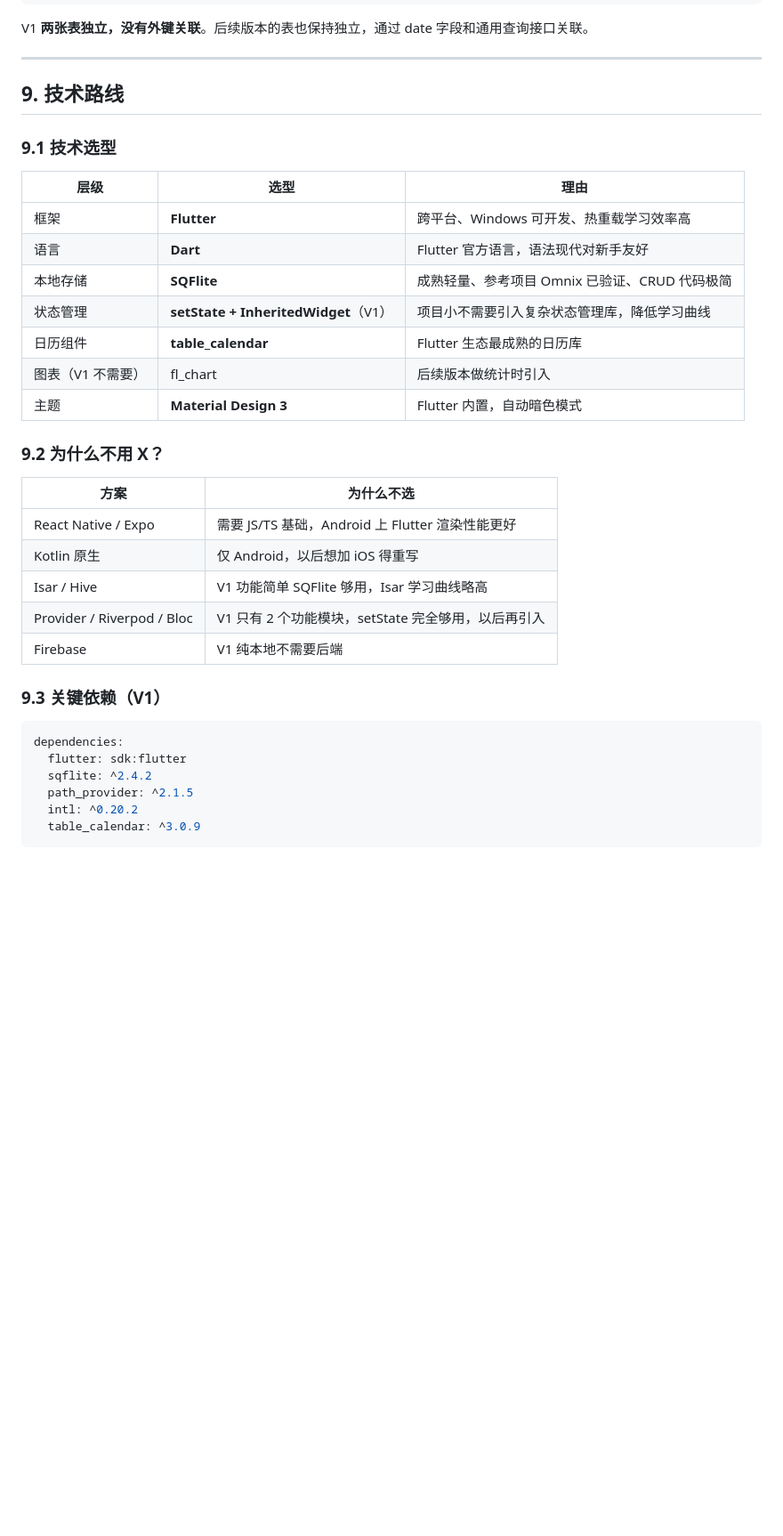
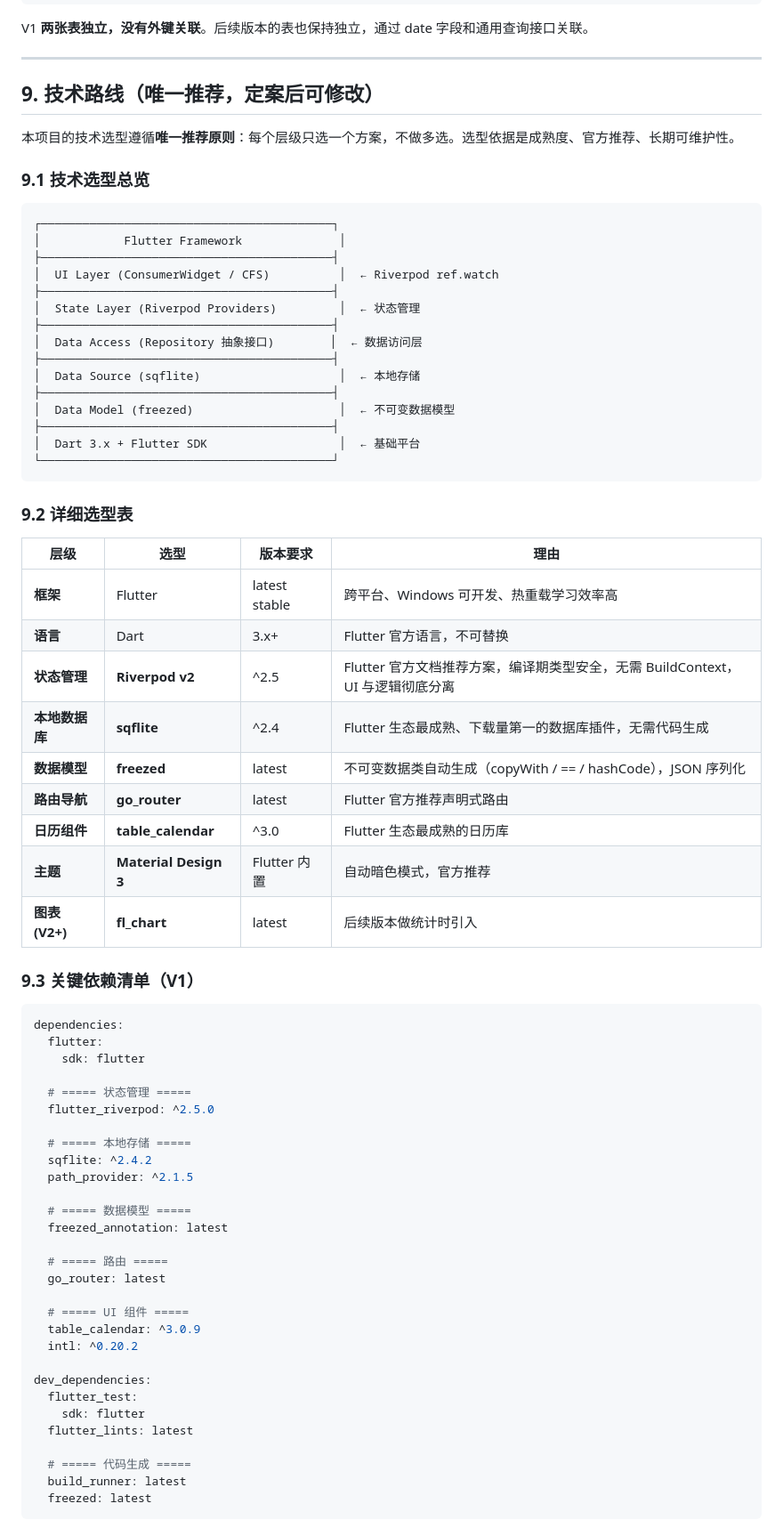
Before and after one commit to ncz1117/TraceLife, a Markdown page: docs/立项文档.md, the part around one of its changes. Shown at 89% size. GitHub-like rendering; blank space fills up the shorter version.

Commit message:
docs: 更新技术栈为 Riverpod+sqflite+Repository+freezed+go_router

````diff
--- a/docs/立项文档.md
+++ b/docs/立项文档.md
@@ -214,37 +214,74 @@ V1 **两张表独立，没有外键关联**。后续版本的表也保持独立
 
 ---
 
-## 9. 技术路线
+## 9. 技术路线（唯一推荐，定案后可修改）
 
-### 9.1 技术选型
+本项目的技术选型遵循**唯一推荐原则**：每个层级只选一个方案，不做多选。选型依据是成熟度、官方推荐、长期可维护性。
 
-| 层级 | 选型 | 理由 |
-|------|------|------|
-| 框架 | **Flutter** | 跨平台、Windows 可开发、热重载学习效率高 |
-| 语言 | **Dart** | Flutter 官方语言，语法现代对新手友好 |
-| 本地存储 | **SQFlite** | 成熟轻量、参考项目 Omnix 已验证、CRUD 代码极简 |
-| 状态管理 | **setState + InheritedWidget**（V1） | 项目小不需要引入复杂状态管理库，降低学习曲线 |
-| 日历组件 | **table_calendar** | Flutter 生态最成熟的日历库 |
-| 图表（V1 不需要） | fl_chart | 后续版本做统计时引入 |
-| 主题 | **Material Design 3** | Flutter 内置，自动暗色模式 |
+### 9.1 技术选型总览
 
-### 9.2 为什么不用 X？
+```
+┌──────────────────────────────────────────┐
+│            Flutter Framework              │
+├──────────────────────────────────────────┤
+│  UI Layer (ConsumerWidget / CFS)          │  ← Riverpod ref.watch
+├──────────────────────────────────────────┤
+│  State Layer (Riverpod Providers)         │  ← 状态管理
+├──────────────────────────────────────────┤
+│  Data Access (Repository 抽象接口)        │  ← 数据访问层
+├──────────────────────────────────────────┤
+│  Data Source (sqflite)                    │  ← 本地存储
+├──────────────────────────────────────────┤
+│  Data Model (freezed)                     │  ← 不可变数据模型
+├──────────────────────────────────────────┤
+│  Dart 3.x + Flutter SDK                   │  ← 基础平台
+└──────────────────────────────────────────┘
+```
 
-| 方案 | 为什么不选 |
-|------|-----------|
-| React Native / Expo | 需要 JS/TS 基础，Android 上 Flutter 渲染性能更好 |
-| Kotlin 原生 | 仅 Android，以后想加 iOS 得重写 |
-| Isar / Hive | V1 功能简单 SQFlite 够用，Isar 学习曲线略高 |
-| Provider / Riverpod / Bloc | V1 只有 2 个功能模块，setState 完全够用，以后再引入 |
-| Firebase | V1 纯本地不需要后端 |
+### 9.2 详细选型表
 
-### 9.3 关键依赖（V1）
+| 层级 | 选型 | 版本要求 | 理由 |
+|------|------|---------|------|
+| **框架** | Flutter | latest stable | 跨平台、Windows 可开发、热重载学习效率高 |
+| **语言** | Dart | 3.x+ | Flutter 官方语言，不可替换 |
+| **状态管理** | **Riverpod v2** | ^2.5 | Flutter 官方文档推荐方案，编译期类型安全，无需 BuildContext，UI 与逻辑彻底分离 |
+| **本地数据库** | **sqflite** | ^2.4 | Flutter 生态最成熟、下载量第一的数据库插件，无需代码生成 |
+| **数据模型** | **freezed** | latest | 不可变数据类自动生成（copyWith / == / hashCode），JSON 序列化 |
+| **路由导航** | **go_router** | latest | Flutter 官方推荐声明式路由 |
+| **日历组件** | **table_calendar** | ^3.0 | Flutter 生态最成熟的日历库 |
+| **主题** | **Material Design 3** | Flutter 内置 | 自动暗色模式，官方推荐 |
+| **图表(V2+)** | **fl_chart** | latest | 后续版本做统计时引入 |
+
+### 9.3 关键依赖清单（V1）
 
 ```yaml
 dependencies:
-  flutter: sdk:flutter
+  flutter:
+    sdk: flutter
+
+  # ===== 状态管理 =====
+  flutter_riverpod: ^2.5.0
+
+  # ===== 本地存储 =====
   sqflite: ^2.4.2
   path_provider: ^2.1.5
+
+  # ===== 数据模型 =====
+  freezed_annotation: latest
+
+  # ===== 路由 =====
+  go_router: latest
+
+  # ===== UI 组件 =====
+  table_calendar: ^3.0.9
   intl: ^0.20.2
-  table_calendar: ^3.0.9
+
+dev_dependencies:
+  flutter_test:
+    sdk: flutter
+  flutter_lints: latest
+
+  # ===== 代码生成 =====
+  build_runner: latest
+  freezed: latest
 ```
````
Also changed, not shown: other parts of docs/立项文档.md (+95 -32 lines).
